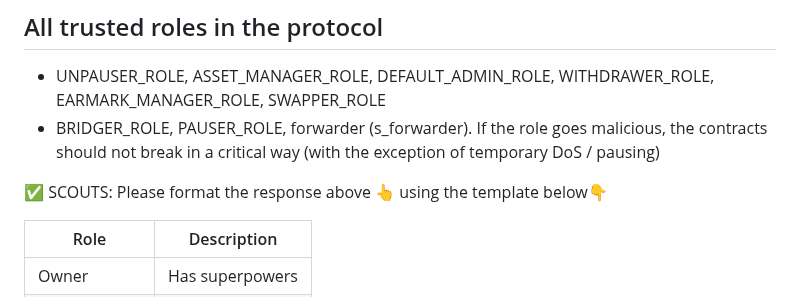
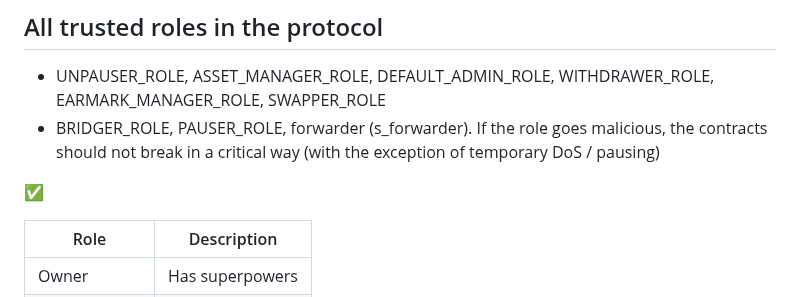
Before and after one commit to code-423n4/2024-12-chainlink, a Markdown page: README.md, the part around the change. Rendered like a GitHub page.

Commit message:
README - rm instruction

```diff
--- a/README.md
+++ b/README.md
@@ -156,7 +156,7 @@ Payment Abstraction is a system of onchain smart contracts that aim to reduce pa
 - UNPAUSER_ROLE, ASSET_MANAGER_ROLE, DEFAULT_ADMIN_ROLE, WITHDRAWER_ROLE, EARMARK_MANAGER_ROLE, SWAPPER_ROLE
 - BRIDGER_ROLE, PAUSER_ROLE, forwarder (s_forwarder). If the role goes malicious, the contracts should not break in a critical way (with the exception of temporary DoS / pausing)
 
-✅ SCOUTS: Please format the response above 👆 using the template below👇
+✅
 
 | Role                                | Description                       |
 | --------------------------------------- | ---------------------------- |
```
